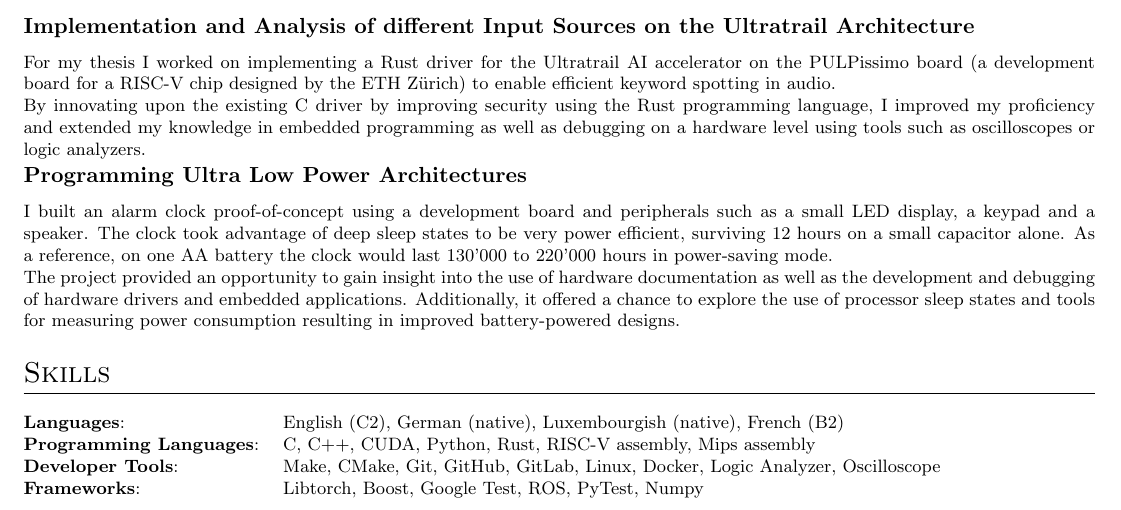
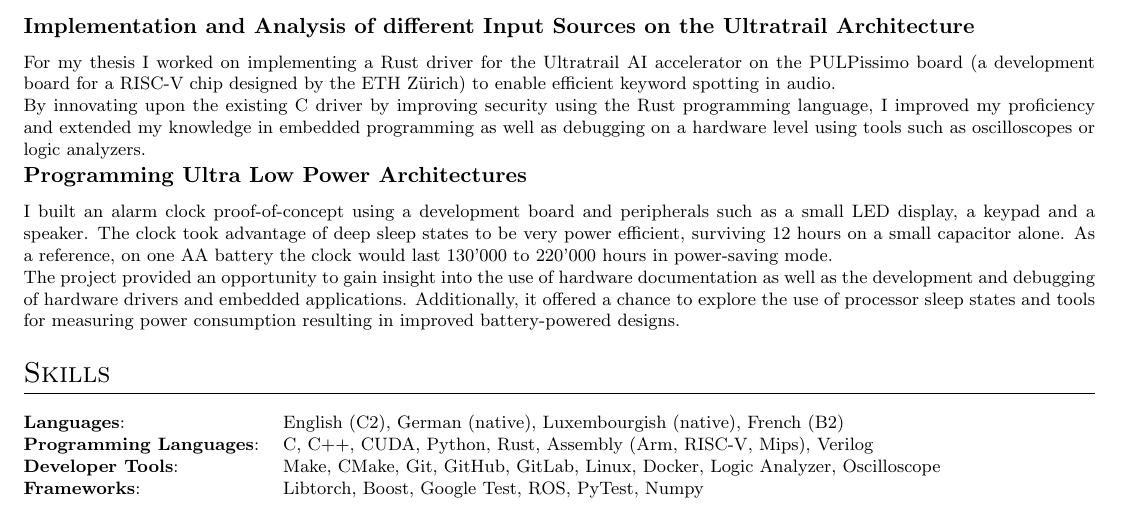
Before and after one commit to TomSchammo/cv, a LaTeX document (en.tex): part of the page, cut so that both start at the same text. Compiled offline with pdfLaTeX.

Commit message:
feat(en): Update skills

```diff
--- a/en.tex
+++ b/en.tex
@@ -220,7 +220,7 @@
 \footnotesize{
 \begin{tabularx}{\linewidth}{@{}l X@{}}
     \textbf{Languages}: & { English (C2), German (native), Luxembourgish (native), French (B2)} \\
-    \textbf{Programming Languages}: & { C, C++, CUDA, Python, Rust, RISC-V assembly, Mips assembly} \\
+    \textbf{Programming Languages}: & { C, C++, CUDA, Python, Rust, Assembly (Arm, RISC-V, Mips), Verilog} \\
     \textbf{Developer Tools}: & { Make, CMake, Git, GitHub, GitLab, Linux, Docker, Logic Analyzer, Oscilloscope} \\
     \textbf{Frameworks}: & { Libtorch, Boost, Google Test, ROS, PyTest, Numpy} \\
  % \textbf{Soft Skills}{: } \\
```
